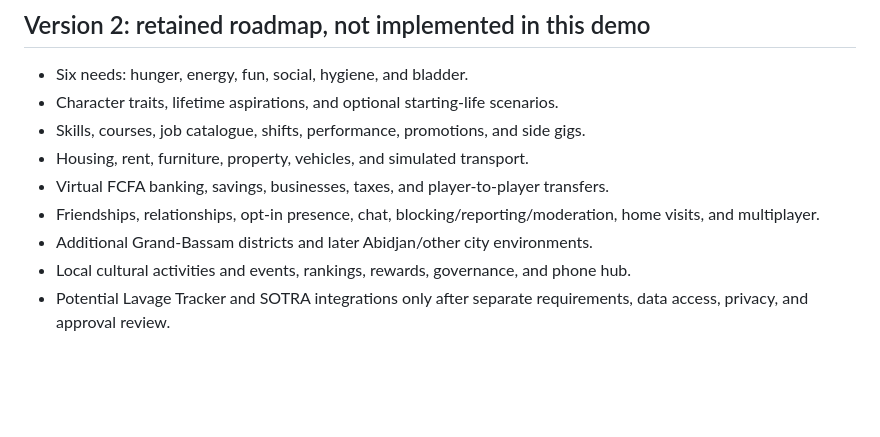
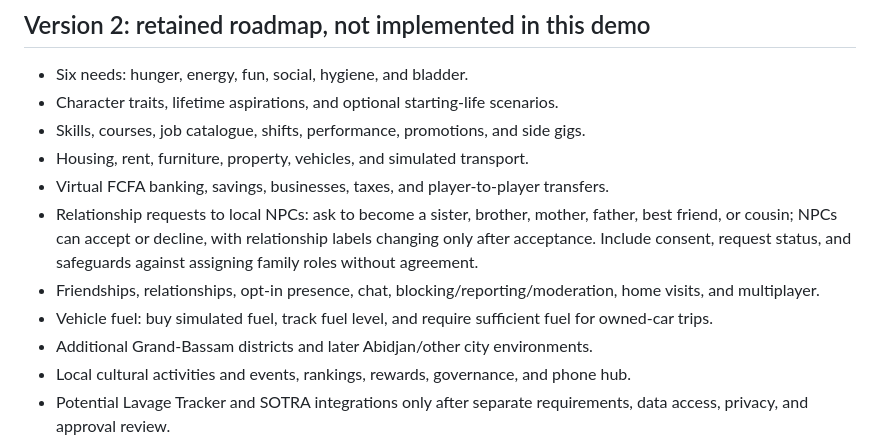
Before and after one commit to williamkbobb-create/Abijan-life-, a Markdown page: ROADMAP.md, the part around the change. GitHub-like rendering; blank space fills up the shorter version.

Commit message:
docs: plan relationship requests and vehicle fuel for update two

```diff
--- a/ROADMAP.md
+++ b/ROADMAP.md
@@ -14,7 +14,9 @@
 - Skills, courses, job catalogue, shifts, performance, promotions, and side gigs.
 - Housing, rent, furniture, property, vehicles, and simulated transport.
 - Virtual FCFA banking, savings, businesses, taxes, and player-to-player transfers.
+- Relationship requests to local NPCs: ask to become a sister, brother, mother, father, best friend, or cousin; NPCs can accept or decline, with relationship labels changing only after acceptance. Include consent, request status, and safeguards against assigning family roles without agreement.
 - Friendships, relationships, opt-in presence, chat, blocking/reporting/moderation, home visits, and multiplayer.
+- Vehicle fuel: buy simulated fuel, track fuel level, and require sufficient fuel for owned-car trips.
 - Additional Grand-Bassam districts and later Abidjan/other city environments.
 - Local cultural activities and events, rankings, rewards, governance, and phone hub.
 - Potential Lavage Tracker and SOTRA integrations only after separate requirements, data access, privacy, and approval review.
```
